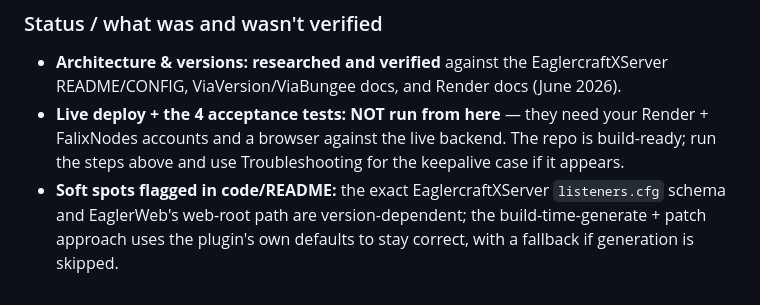
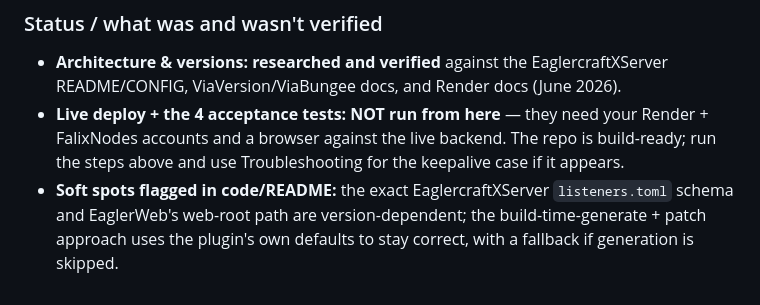
Before and after one commit to mysteriodreemurr-stack/eagler-java-bridge, a Markdown page: README.md, the part around the change. Rendered like a GitHub page.

Commit message:
docs: last listeners.cfg -> listeners.toml reference
Co-Authored-By: Claude Opus 4.8 <noreply@anthropic.com>

```diff
--- a/README.md
+++ b/README.md
@@ -161,6 +161,6 @@ Bump the `ARG` values in the `Dockerfile`
   is build-ready; run the steps above and use Troubleshooting for the keepalive
   case if it appears.
 - **Soft spots flagged in code/README:** the exact EaglercraftXServer
-  `listeners.cfg` schema and EaglerWeb's web-root path are version-dependent;
+  `listeners.toml` schema and EaglerWeb's web-root path are version-dependent;
   the build-time-generate + patch approach uses the plugin's own defaults to
   stay correct, with a fallback if generation is skipped.
```
